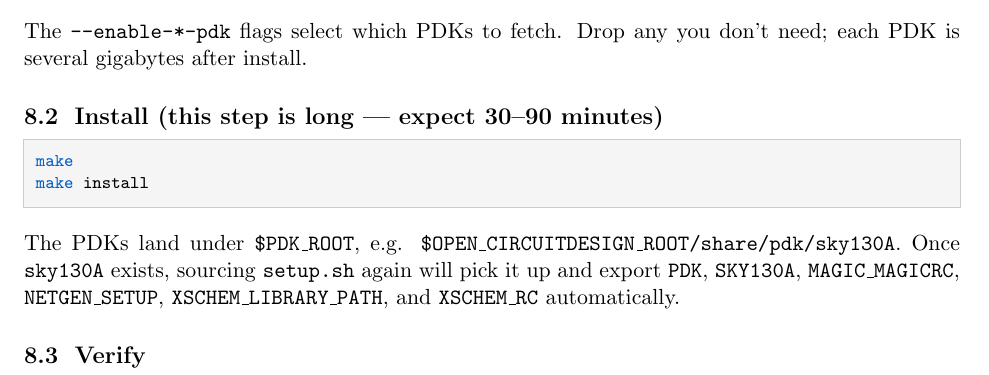
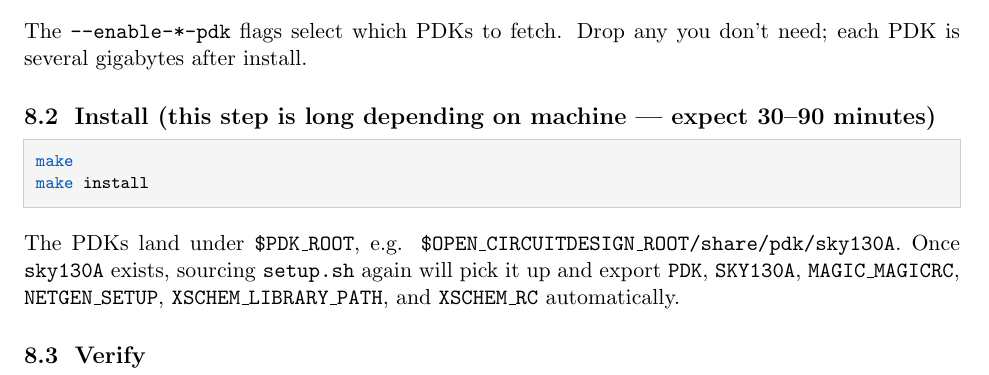
Before and after one commit to stineje/syracuse_tutorial, a LaTeX document (instructions-setup/ocd-install.tex): part of page 7 of 9, cut so that both start at the same text. Compiled offline with pdfLaTeX.

Commit message:
slight tex update

```diff
--- a/instructions-setup/ocd-install.tex
+++ b/instructions-setup/ocd-install.tex
@@ -450,7 +450,7 @@ cd open_pdks
 The \texttt{--enable-*-pdk} flags select which PDKs to fetch. Drop any you
 don't need; each PDK is several gigabytes after install.
 
-\subsection{Install (this step is long --- expect 30--90 minutes)}
+\subsection{Install (this step is long depending on machine --- expect 30--90 minutes)}
 
 \begin{lstlisting}
 make
```
Also changed, not shown: instructions-setup/ocd-install.pdf, 3 other files.
